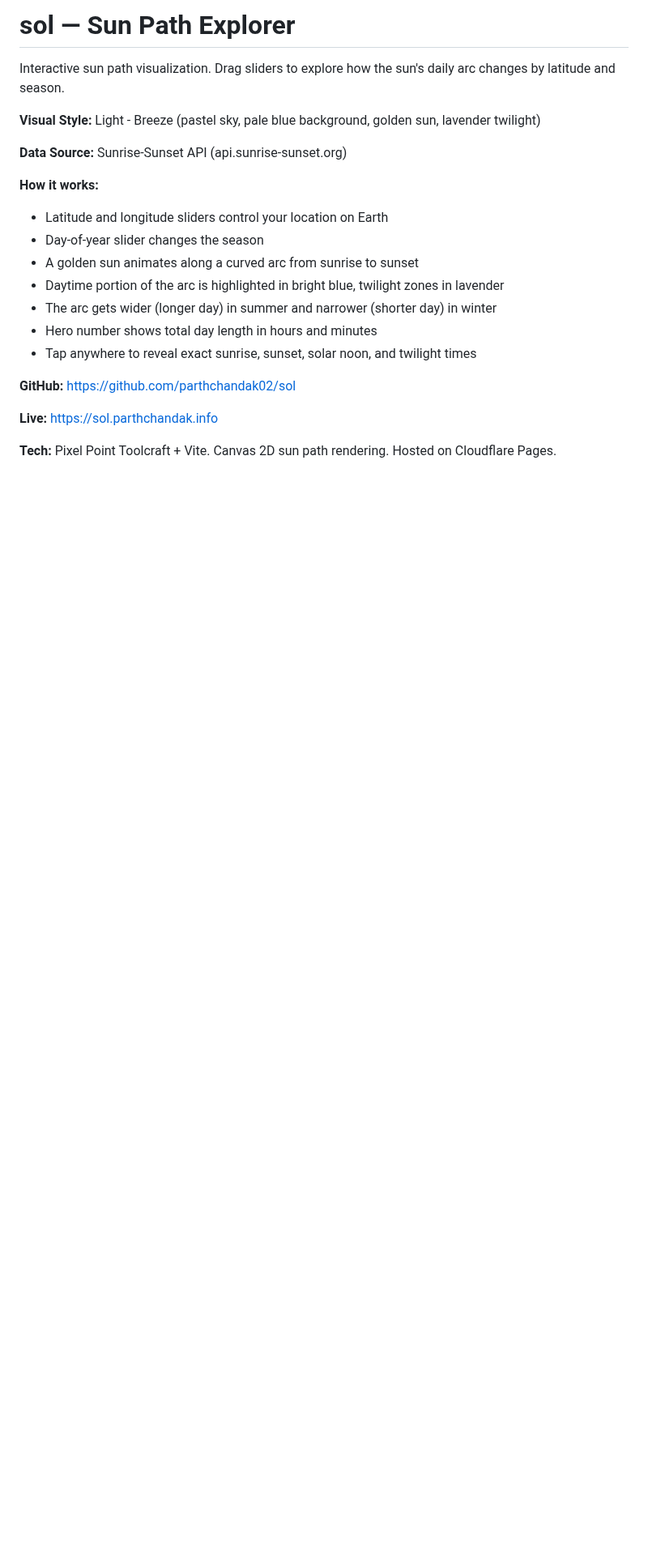
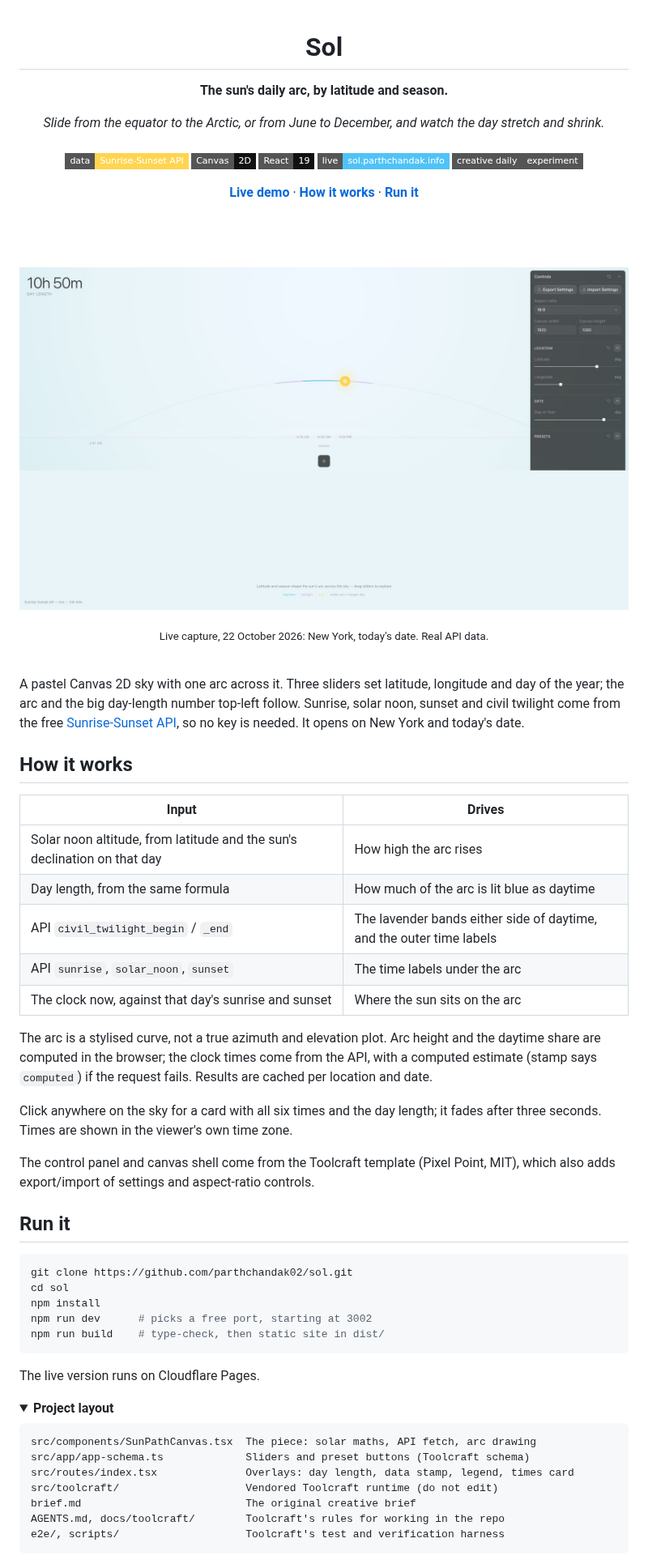
Before and after one commit to parthchandak02/sol, a Markdown page: README.md, the part around one of its changes. Shown at 81% size. GitHub-like rendering; pictures changed too: docs/assets/readme/hero.jpg (added); folded sections open; badges without logos; blank space fills up the shorter version.

Commit message:
Rewrite README as a front page
Co-Authored-By: Claude Opus 5.5 <noreply@anthropic.com>

````diff
--- a/README.md
+++ b/README.md
@@ -1,22 +1,82 @@
-# sol — Sun Path Explorer
+<div align="center">
 
-Interactive sun path visualization. Drag sliders to explore how the sun's daily arc changes by latitude and season.
+<h1>Sol</h1>
 
-**Visual Style:** Light - Breeze (pastel sky, pale blue background, golden sun, lavender twilight)
+<p><b>The sun's daily arc, by latitude and season.</b></p>
 
-**Data Source:** Sunrise-Sunset API (api.sunrise-sunset.org)
+<p><i>Slide from the equator to the Arctic, or from June to December, and watch the day stretch and shrink.</i></p>
 
-**How it works:**
-- Latitude and longitude sliders control your location on Earth
-- Day-of-year slider changes the season
-- A golden sun animates along a curved arc from sunrise to sunset
-- Daytime portion of the arc is highlighted in bright blue, twilight zones in lavender
-- The arc gets wider (longer day) in summer and narrower (shorter day) in winter
-- Hero number shows total day length in hours and minutes
-- Tap anywhere to reveal exact sunrise, sunset, solar noon, and twilight times
+<h6>
 
-**GitHub:** https://github.com/parthchandak02/sol
+![Data](https://img.shields.io/badge/data-Sunrise--Sunset%20API-ffd54f?style=flat-square)
+![Canvas 2D](https://img.shields.io/badge/Canvas-2D-111111?style=flat-square)
+![React](https://img.shields.io/badge/React-19-111111?style=flat-square&logo=react&logoColor=white)
+![Live](https://img.shields.io/badge/live-sol.parthchandak.info-4fc3f7?style=flat-square)
+![Status](https://img.shields.io/badge/creative%20daily-experiment-555555?style=flat-square)
 
-**Live:** https://sol.parthchandak.info
+</h6>
 
-**Tech:** Pixel Point Toolcraft + Vite. Canvas 2D sun path rendering. Hosted on Cloudflare Pages.
+<a href="https://sol.parthchandak.info"><b>Live demo</b></a> ·
+<a href="#how-it-works"><b>How it works</b></a> ·
+<a href="#run-it"><b>Run it</b></a>
+
+<br><br>
+
+<a href="https://sol.parthchandak.info"><img src="docs/assets/readme/hero.jpg" width="100%" alt="A pale blue sky with a thin arc across it, a short bright blue daytime segment with lavender twilight ends near the top, a yellow sun on the arc, 10h 50m day length top-left and a dark controls panel with latitude, longitude and day-of-year sliders on the right"></a>
+
+<sub>Live capture, 22 October 2026: New York, today's date. Real API data.</sub>
+
+</div>
+
+<br>
+
+A pastel Canvas 2D sky with one arc across it. Three sliders set latitude, longitude and day of
+the year; the arc and the big day-length number top-left follow. Sunrise, solar noon, sunset and
+civil twilight come from the free [Sunrise-Sunset API](https://sunrise-sunset.org/api), so no key
+is needed. It opens on New York and today's date.
+
+## How it works
+
+| Input | Drives |
+|---|---|
+| Solar noon altitude, from latitude and the sun's declination on that day | How high the arc rises |
+| Day length, from the same formula | How much of the arc is lit blue as daytime |
+| API `civil_twilight_begin` / `_end` | The lavender bands either side of daytime, and the outer time labels |
+| API `sunrise`, `solar_noon`, `sunset` | The time labels under the arc |
+| The clock now, against that day's sunrise and sunset | Where the sun sits on the arc |
+
+The arc is a stylised curve, not a true azimuth and elevation plot. Arc height and the daytime
+share are computed in the browser; the clock times come from the API, with a computed estimate
+(stamp says `computed`) if the request fails. Results are cached per location and date.
+
+Click anywhere on the sky for a card with all six times and the day length; it fades after
+three seconds. Times are shown in the viewer's own time zone.
+
+The control panel and canvas shell come from the Toolcraft template (Pixel Point, MIT), which
+also adds export/import of settings and aspect-ratio controls.
+
+## Run it
+
+```bash
+git clone https://github.com/parthchandak02/sol.git
+cd sol
+npm install
+npm run dev      # picks a free port, starting at 3002
+npm run build    # type-check, then static site in dist/
+```
+
+The live version runs on Cloudflare Pages.
+
+<details>
+<summary><b>Project layout</b></summary>
+
+```
+src/components/SunPathCanvas.tsx  The piece: solar maths, API fetch, arc drawing
+src/app/app-schema.ts             Sliders and preset buttons (Toolcraft schema)
+src/routes/index.tsx              Overlays: day length, data stamp, legend, times card
+src/toolcraft/                    Vendored Toolcraft runtime (do not edit)
+brief.md                          The original creative brief
+AGENTS.md, docs/toolcraft/        Toolcraft's rules for working in the repo
+e2e/, scripts/                    Toolcraft's test and verification harness
+```
+
````
Also changed, not shown: other parts of README.md (+19 -0 lines).
